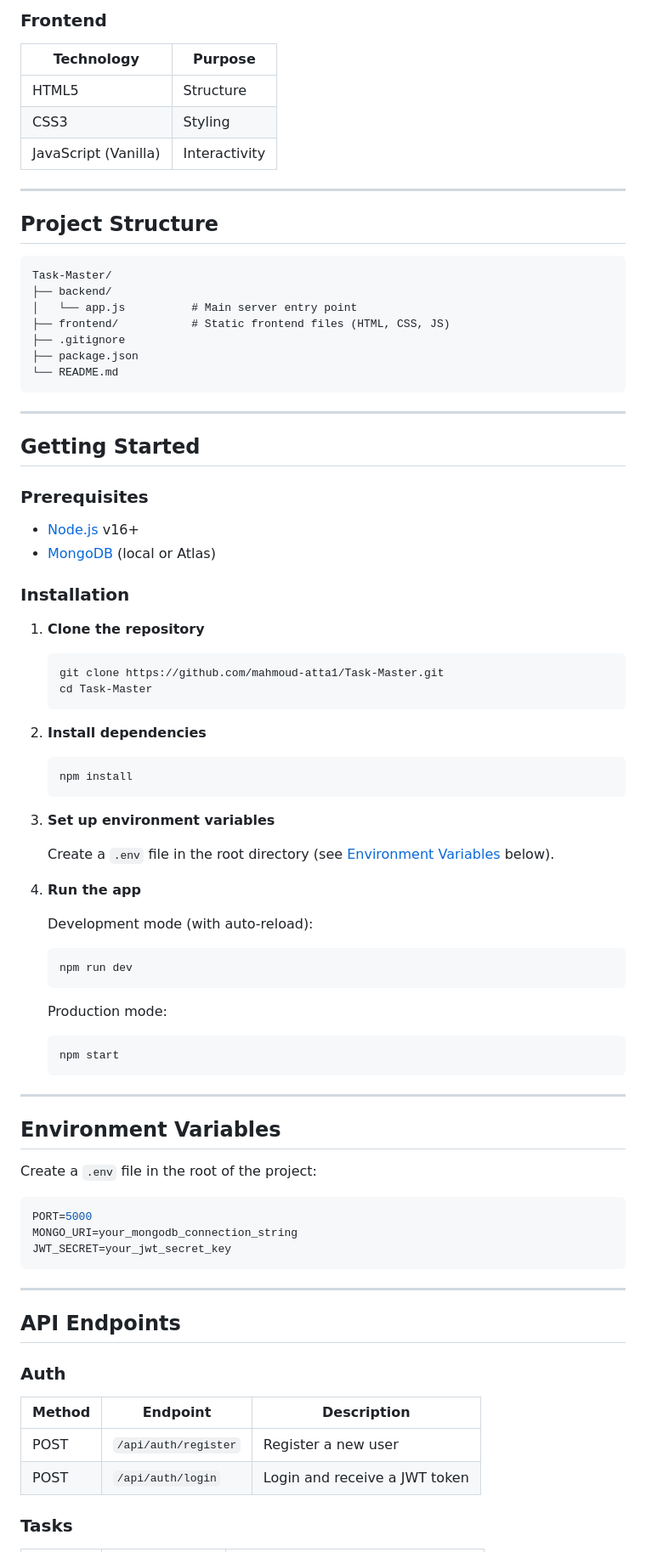
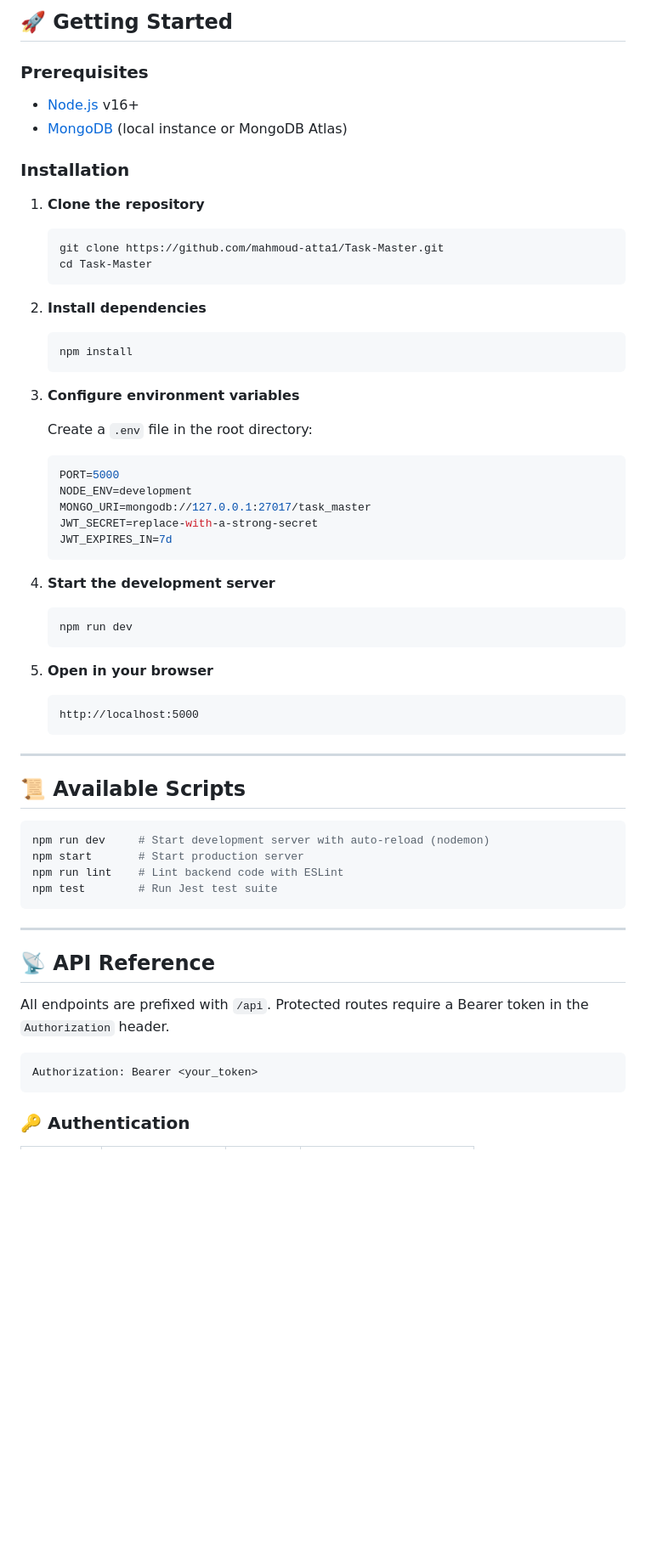
Before and after one commit to mahmoud-atta1/Task-Master, a Markdown page: README.md, the part around one of its changes. Shown at 85% size. Rendered like a GitHub page; blank space fills up the shorter version.

````diff
--- a/README.md
+++ b/README.md
@@ -52,32 +52,9 @@ Task Master is a clean and simple task management app that allows users to creat
-### Frontend
-| Technology | Purpose |
-|---|---|
-| HTML5 | Structure |
-| CSS3 | Styling |
-| JavaScript (Vanilla) | Interactivity |
-
----
-
-## Project Structure
-
-```
-Task-Master/
-├── backend/
-│   └── app.js          # Main server entry point
-├── frontend/           # Static frontend files (HTML, CSS, JS)
-├── .gitignore
-├── package.json
-└── README.md
-```
-
----
-
-## Getting Started
+## 🚀 Getting Started
 
 ### Prerequisites
 
 - [Node.js](https://nodejs.org/) v16+
-- [MongoDB](https://www.mongodb.com/) (local or Atlas)
+- [MongoDB](https://www.mongodb.com/) (local instance or MongoDB Atlas)
 
 ### Installation
 
@@ -92,44 +69,47 @@ Task-Master/
    npm install
    ```
 
-3. **Set up environment variables**
+3. **Configure environment variables**
 
-   Create a `.env` file in the root directory (see [Environment Variables](#environment-variables) below).
+   Create a `.env` file in the root directory:
+   ```env
+   PORT=5000
+   NODE_ENV=development
+   MONGO_URI=mongodb://127.0.0.1:27017/task_master
+   JWT_SECRET=replace-with-a-strong-secret
+   JWT_EXPIRES_IN=7d
+   ```
 
-4. **Run the app**
-
-   Development mode (with auto-reload):
+4. **Start the development server**
    ```bash
    npm run dev
    ```
 
-   Production mode:
-   ```bash
-   npm start
+5. **Open in your browser**
+   ```
+   http://localhost:5000
    ```
 
 ---
 
-## Environment Variables
+## 📜 Available Scripts
 
-Create a `.env` file in the root of the project:
-
-```env
-PORT=5000
-MONGO_URI=your_mongodb_connection_string
-JWT_SECRET=your_jwt_secret_key
+```bash
+npm run dev     # Start development server with auto-reload (nodemon)
+npm start       # Start production server
+npm run lint    # Lint backend code with ESLint
+npm test        # Run Jest test suite
 ```
 
 ---
 
-## API Endpoints
+## 📡 API Reference
 
-### Auth
+All endpoints are prefixed with `/api`. Protected routes require a Bearer token in the `Authorization` header.
 
-| Method | Endpoint | Description |
-|--------|----------|-------------|
-| POST | `/api/auth/register` | Register a new user |
-| POST | `/api/auth/login` | Login and receive a JWT token |
+```
+Authorization: Bearer <your_token>
+```
 
-### Tasks
+### 🔑 Authentication
 
````
Also changed, not shown: other parts of README.md (+95 -52 lines).
